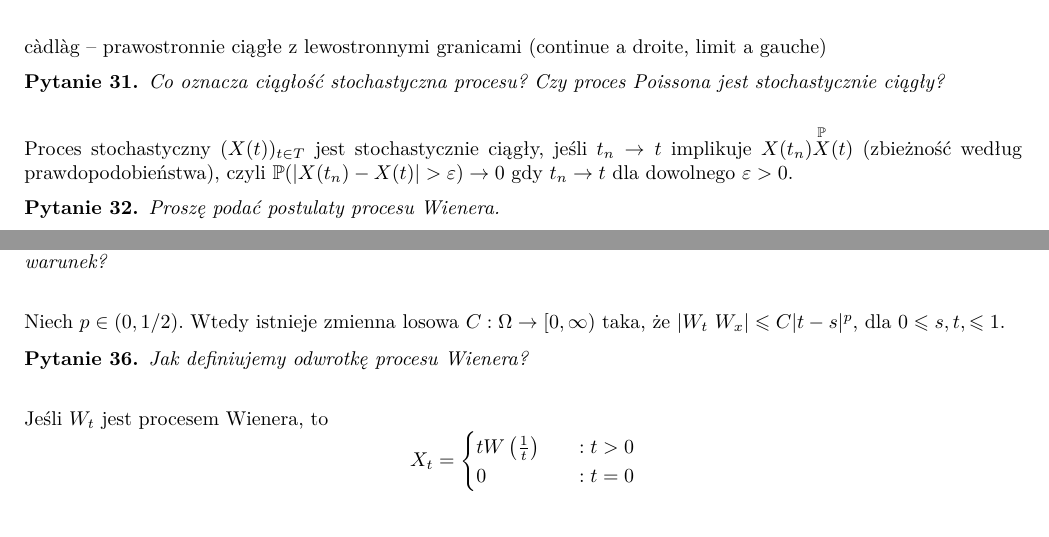
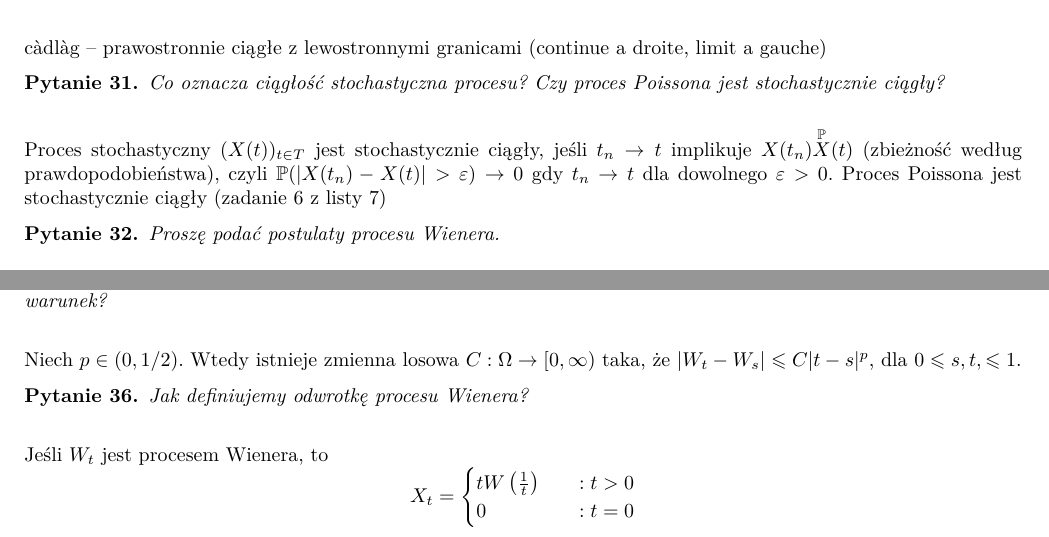
Before and after one commit to KMChris/egzamin-procesy, a LaTeX document (opracowanie.tex): two parts of pages 3 and 4 of 5, joined at a grey line, cut so that both start at the same text. Compiled offline with pdfLaTeX.

Commit message:
literówki + drobne uzupełnienie

```diff
--- a/opracowanie.tex
+++ b/opracowanie.tex
@@ -454,7 +454,8 @@ Co oznacza ciągłość stochastyczna procesu? Czy proces Poissona jest stochast
     ciągły, jeśli $t_n \to t$ implikuje $X(t_n) \overset {\mathbb{P}} X(t)$
     (zbieżność według prawdopodobieństwa), czyli
     $\mathbb{P}(|X(t_n) - X(t)| > \varepsilon) \to 0$ gdy $t_n \to t$ dla
-    dowolnego $\varepsilon > 0$.
+    dowolnego $\varepsilon > 0$. Proces Poissona jest stochastycznie
+    ciągły (zadanie 6 z listy 7)
 \end{odpowiedź}
 %%%%%%%%%%%%%%%%%%%%%%%%%%%%%%%%%%%%%%%%
 
@@ -505,7 +506,7 @@ Jak definiujemy warunek Hoeldera ciągłości funkcji? Czy trajektorie Procesu W
 \begin{odpowiedź}
     Niech $p \in (0, 1/2)$. Wtedy istnieje zmienna losowa
     $C: \Omega \to [0, \infty)$ taka, że
-    $|W_t \ W_x| \leq  C|t - s|^p$, dla $0 \leq s, t, \leq 1$.
+    $|W_t - W_s| \leq  C|t - s|^p$, dla $0 \leq s, t, \leq 1$.
 \end{odpowiedź}
 %%%%%%%%%%%%%%%%%%%%%%%%%%%%%%%%%%%%%%%%
 
```
